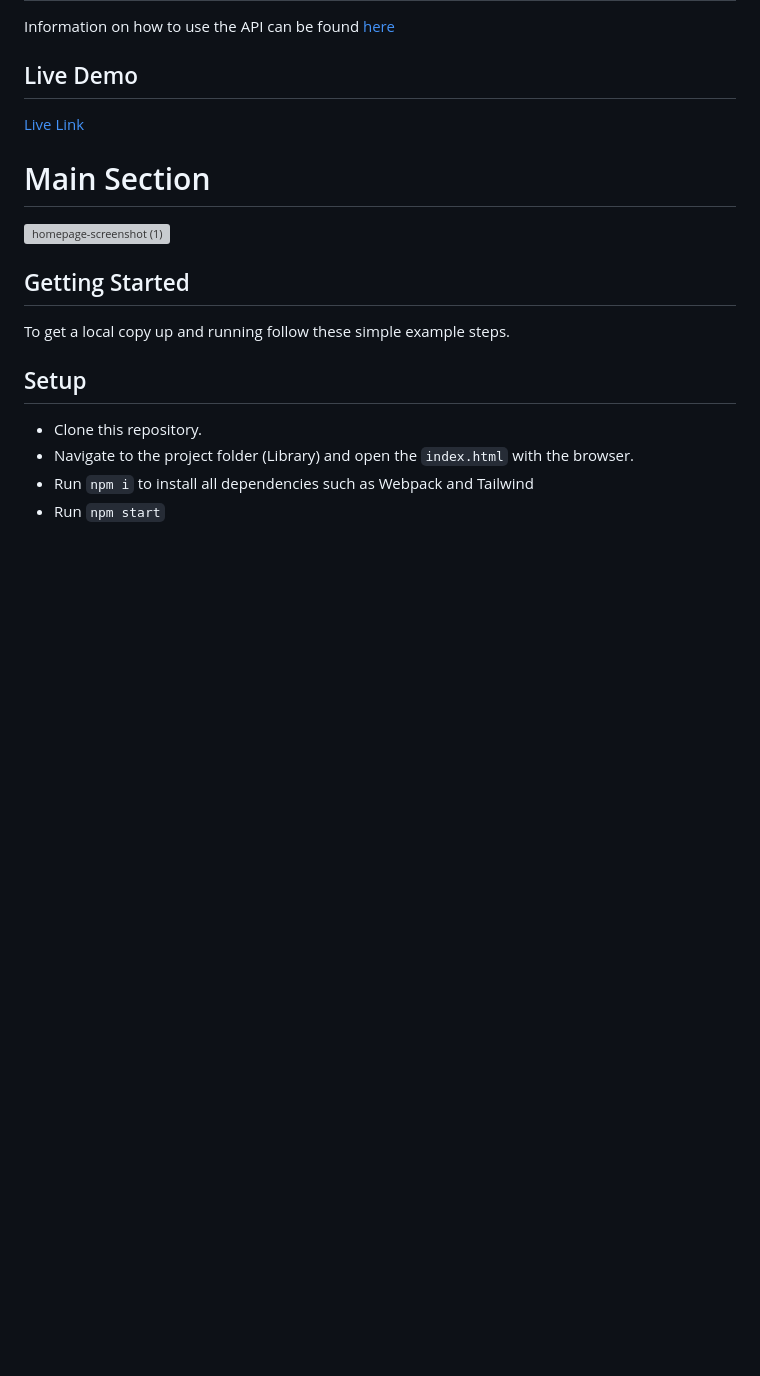
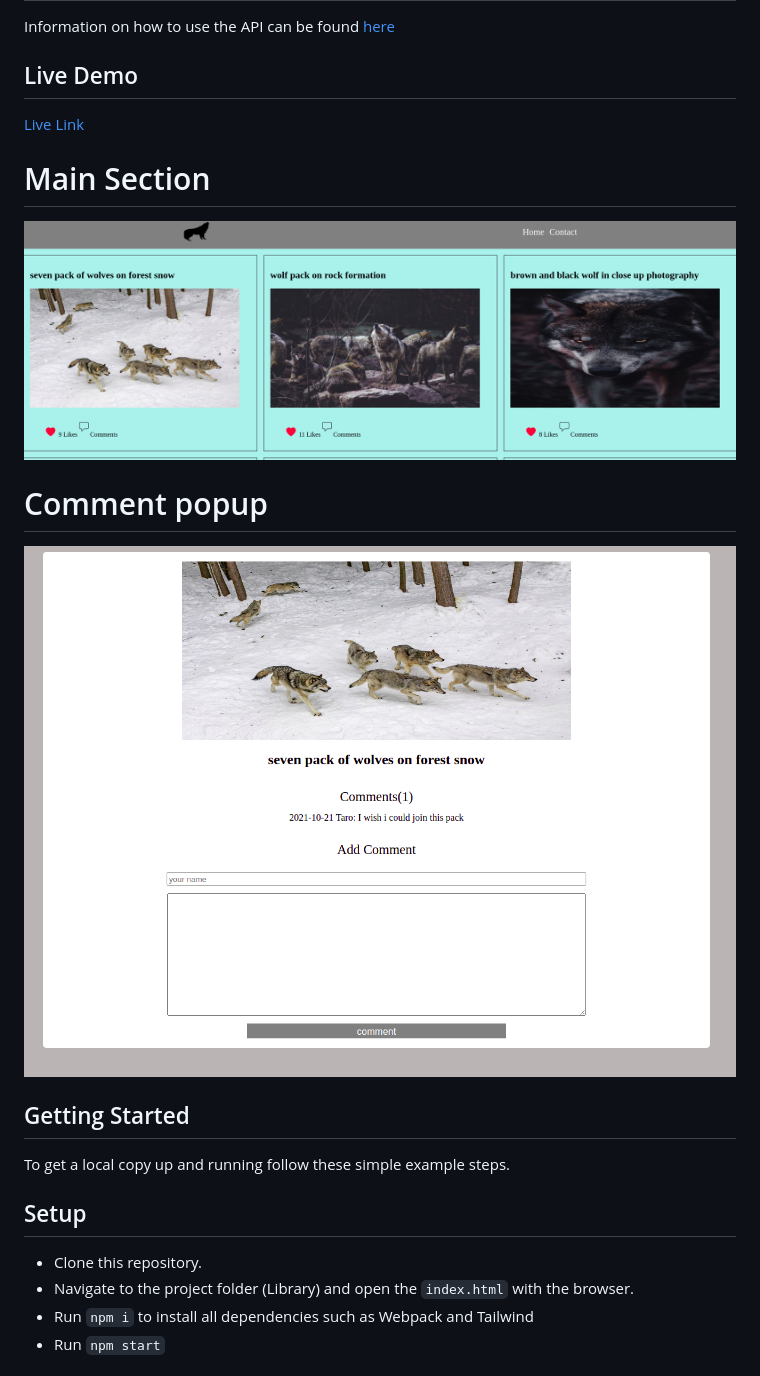
Before and after one commit to Tchilo/API-based-project, a Markdown page: README.md, the part around the change printed below. Drawn GitHub-style; pictures changed too: wolvecom.png (added), wolves.png (added); blank space fills up the shorter version; grey boxes are pictures that could not be loaded.

Commit message:
Add live link to project update README.md

```diff
--- a/README.md
+++ b/README.md
@@ -21,6 +21,8 @@ In this project, we built a web-based API app to fetch and display art images fr
 
 # Main Section
-![homepage-screenshot (1)]()
+![homepage-screenshot](wolves.png)
+# Comment popup
+![Comment popup](wolvecom.png)
 
 ## Getting Started
 To get a local copy up and running follow these simple example steps.
```
Also changed, not shown: other parts of README.md (+2 -2 lines), 1 other file.
